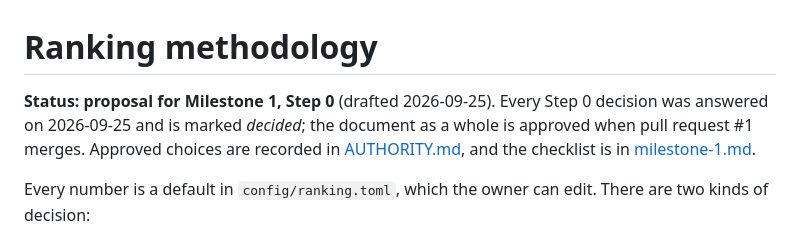
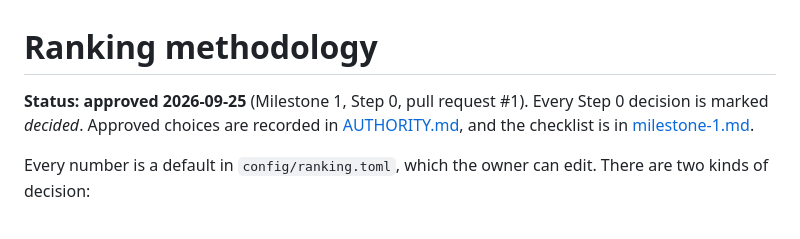
Before and after one commit to byronshock/trulyfreefonts, a Markdown page: docs/ranking-methodology.md, the part around the change. GitHub-like rendering.

Commit message:
Methodology approved (Milestone 1, Step 0)
Co-Authored-By: Claude Opus 5.5 <noreply@anthropic.com>

```diff
--- a/docs/ranking-methodology.md
+++ b/docs/ranking-methodology.md
@@ -1,6 +1,6 @@
 # Ranking methodology
 
-**Status: proposal for Milestone 1, Step 0** (drafted 2026-09-25). Every Step 0 decision was answered on 2026-09-25 and is marked *decided*; the document as a whole is approved when pull request #1 merges. Approved choices are recorded in [AUTHORITY.md](../AUTHORITY.md), and the checklist is in [milestone-1.md](milestone-1.md).
+**Status: approved 2026-09-25** (Milestone 1, Step 0, pull request #1). Every Step 0 decision is marked *decided*. Approved choices are recorded in [AUTHORITY.md](../AUTHORITY.md), and the checklist is in [milestone-1.md](milestone-1.md).
 
 Every number is a default in `config/ranking.toml`, which the owner can edit. There are two kinds of decision:
 
```
